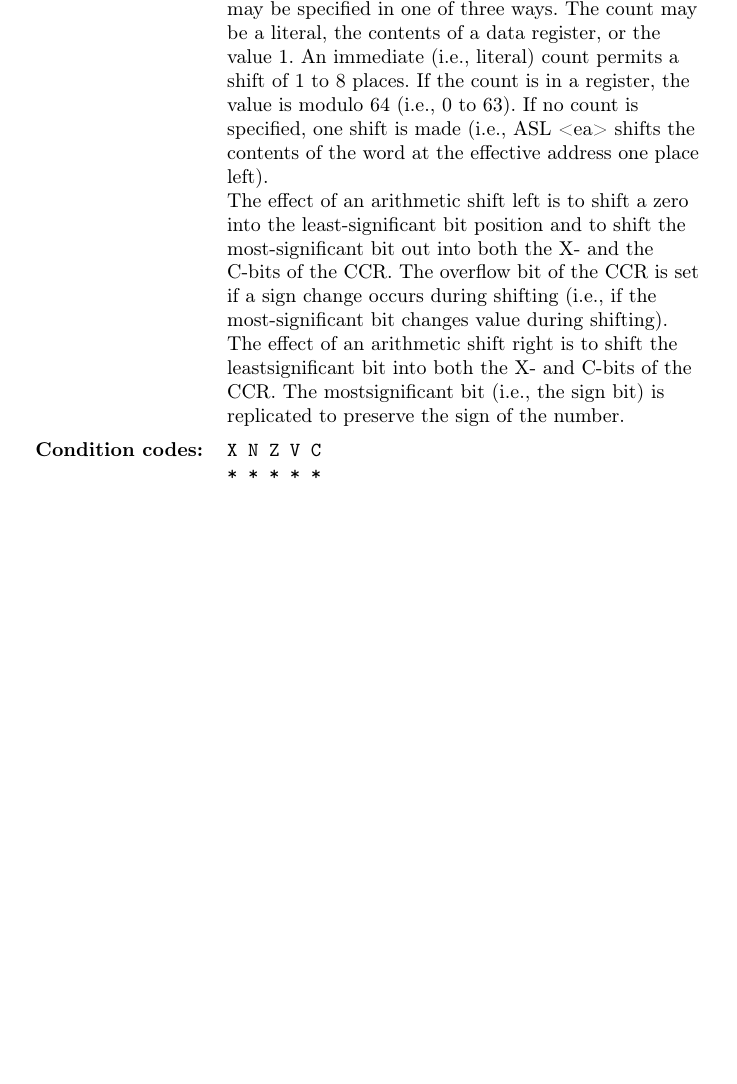
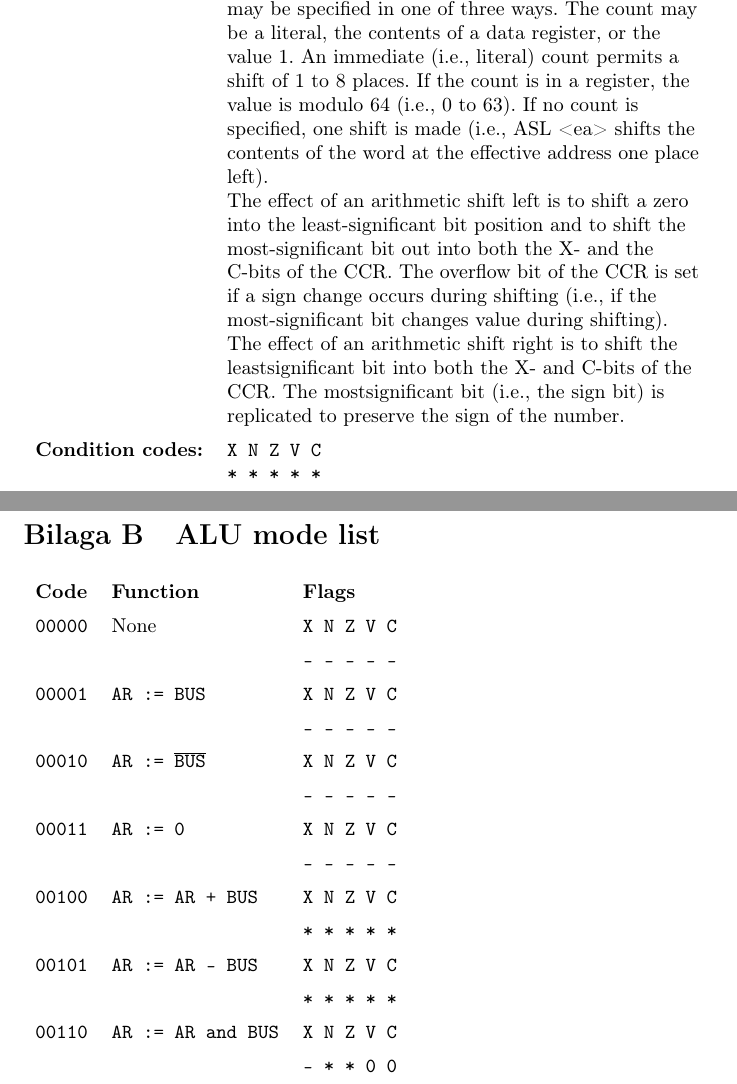
Before and after one commit to Jethro95/TSEA83_Graphing_Calculator, a LaTeX document (design/doc.tex): part of page 14 of 14 before the commit and two parts of pages 14 and 15 of 15 after it, the two joined at a grey line, cut so that both start at the same text, the shorter picture padded with empty space. Compiled offline with pdfLaTeX.

Commit message:
Added an ALU mode list in design doc appendix.

```diff
--- a/design/doc.tex
+++ b/design/doc.tex
@@ -498,6 +498,25 @@ the number.\\
 
 \newpage
 
+\section{ALU mode list}
+
+\begin{tabular}{lll}
+  \textbf{Code} & \textbf{Function} & \textbf{Flags}\\
+  \texttt{00000} & None & \texttt{X N Z V C}\\
+  && \texttt{- - - - -}\\
+  \texttt{00001} & \texttt{AR := BUS} & \texttt{X N Z V C}\\
+  && \texttt{- - - - -}\\
+  \texttt{00010} & \texttt{AR := $\overline{\texttt{BUS}}$} & \texttt{X N Z V C}\\
+  && \texttt{- - - - -}\\
+  \texttt{00011} & \texttt{AR := 0} & \texttt{X N Z V C}\\
+  && \texttt{- - - - -}\\
+  \texttt{00100} & \texttt{AR := AR + BUS} & \texttt{X N Z V C}\\
+  && \texttt{* * * * *}\\
+  \texttt{00101} & \texttt{AR := AR - BUS} & \texttt{X N Z V C}\\
+  && \texttt{* * * * *}\\
+  \texttt{00110} & \texttt{AR := AR and BUS} & \texttt{X N Z V C}\\
+  && \texttt{- * * 0 0}
+\end{tabular}
 
 
 \end{appendices}
```
